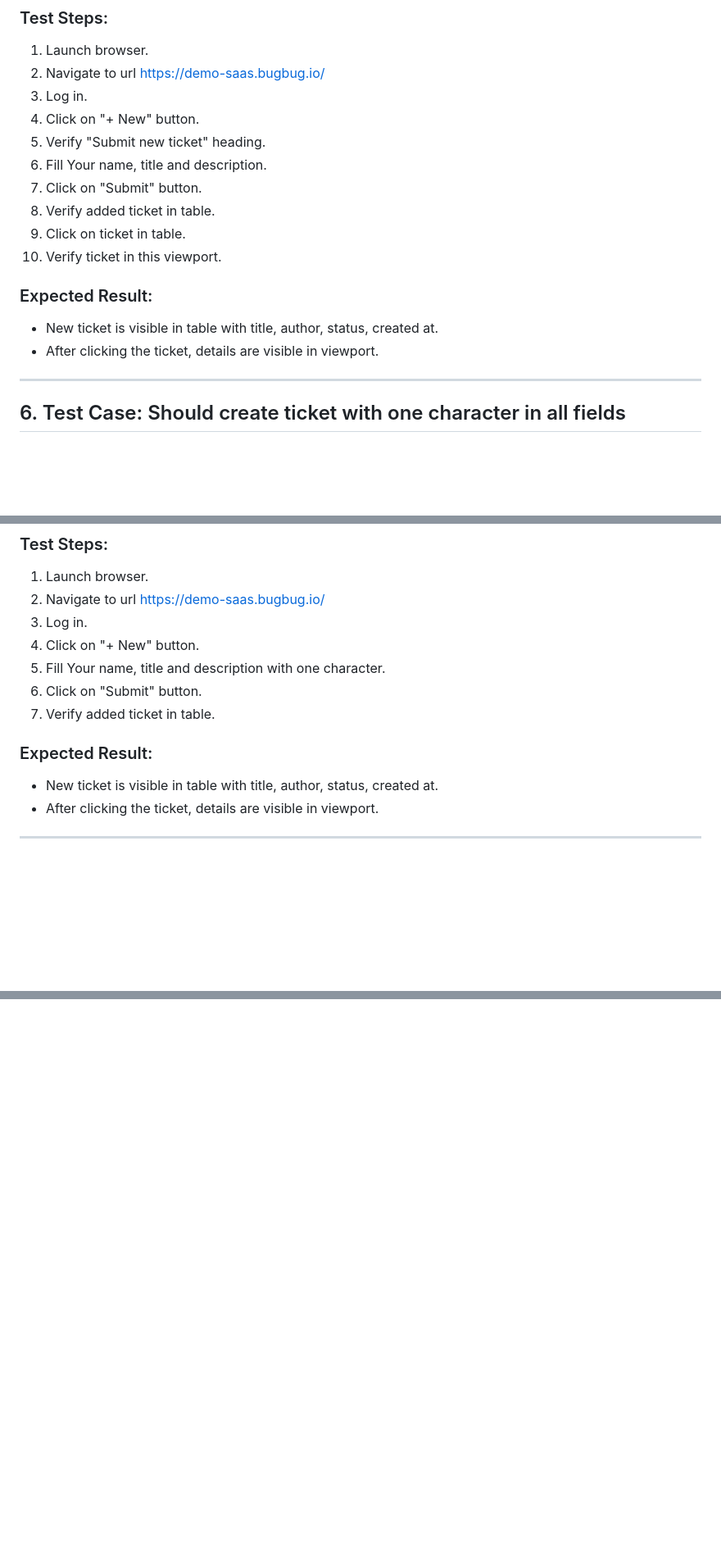
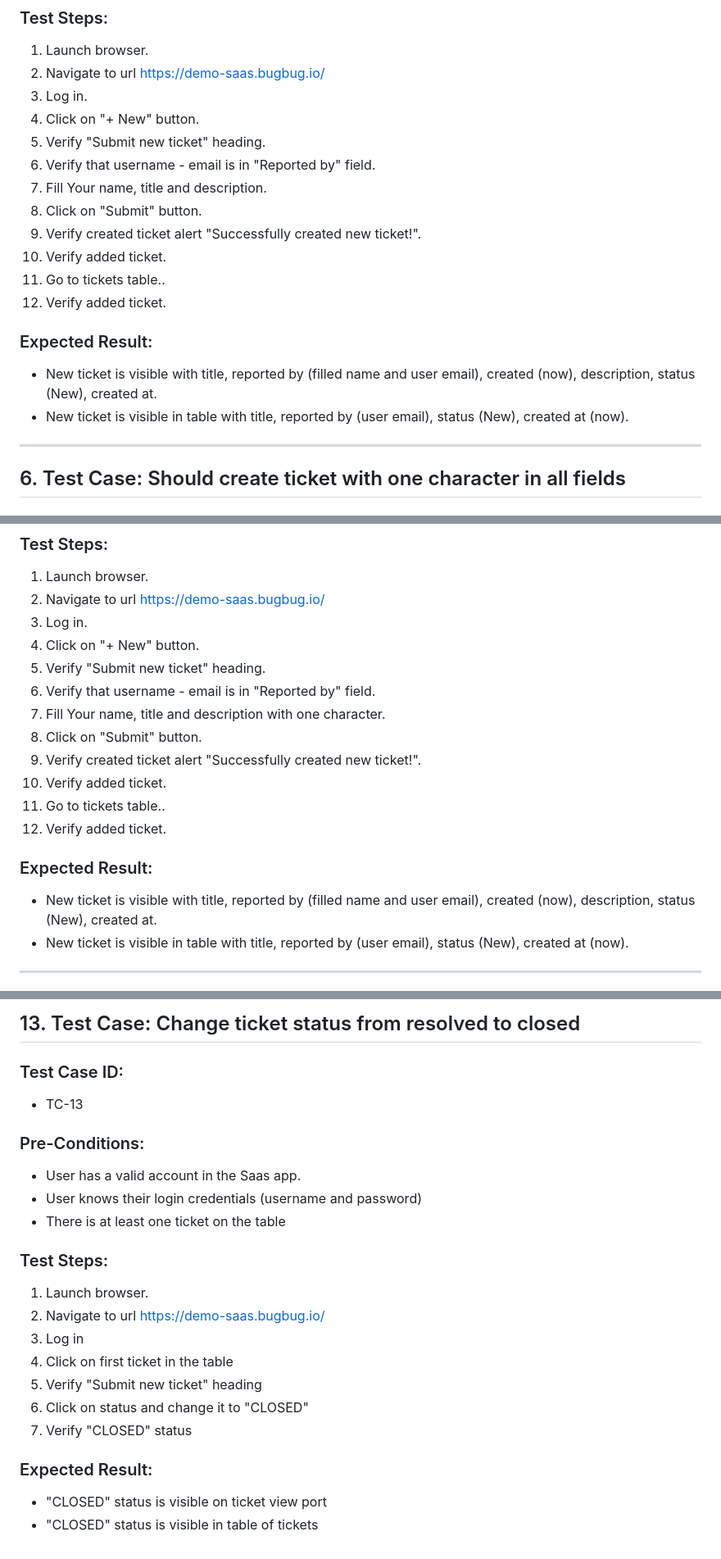
Before and after one commit to BeataMekal/Playwright-ts-Tests-Demo-Saas, a Markdown page: TEST_CASES.md, 3 parts joined by grey strips. Shown at 82% size. Drawn GitHub-style; blank space fills up the shorter version.

```diff
--- a/TEST_CASES.md
+++ b/TEST_CASES.md
@@ -121,15 +125,16 @@ Test Cases verifying ticket status
 3. Log in.
 4. Click on "+ New" button.
 5. Verify "Submit new ticket" heading.
-6. Fill Your name, title and description.
-7. Click on "Submit" button.
-8. Verify added ticket in table.
-9. Click on ticket in table.
-10. Verify ticket in this viewport.
+6. Verify that username - email is in "Reported by" field.
+7. Fill Your name, title and description.
+8. Click on "Submit" button.
+9. Verify created ticket alert "Successfully created new ticket!".
+10. Verify added ticket.
+11. Go to tickets table..
+12. Verify added ticket.
 ### Expected Result:
-- New ticket is visible in table with title, author, status, created at.
-- After clicking the ticket, details are visible in viewport.
-
+- New ticket is visible with title, reported by (filled name and user email), created (now), description, status (New), created at.
+- New ticket is visible in table with title, reported by (user email), status (New), created at (now).
 
 ---
 
@@ -145,12 +150,17 @@ Test Cases verifying ticket status
 2. Navigate to url https://demo-saas.bugbug.io/
 3. Log in.
 4. Click on "+ New" button.
+5. Verify "Submit new ticket" heading.
+6. Verify that username - email is in "Reported by" field.
 5. Fill Your name, title and description with one character.
-6. Click on "Submit" button.
-7. Verify added ticket in table.
+8. Click on "Submit" button.
+9. Verify created ticket alert "Successfully created new ticket!".
+10. Verify added ticket.
+11. Go to tickets table..
+12. Verify added ticket.
 ### Expected Result:
-- New ticket is visible in table with title, author, status, created at.
-- After clicking the ticket, details are visible in viewport.
+- New ticket is visible with title, reported by (filled name and user email), created (now), description, status (New), created at.
+- New ticket is visible in table with title, reported by (user email), status (New), created at (now).
 
 ---
 
@@ -232,0 +300,22 @@ Test Cases verifying ticket status
+## 13. Test Case: Change ticket status from resolved to closed
+
+### Test Case ID:
+- TC-13
+
+### Pre-Conditions:
+- User has a valid account in the Saas app.
+- User knows their login credentials (username and password)
+- There is at least one ticket on the table
+
+### Test Steps:
+1. Launch browser.
+2. Navigate to url https://demo-saas.bugbug.io/
+3. Log in
+4. Click on first ticket in the table
+5. Verify "Submit new ticket" heading
+6. Click on status and change it to "CLOSED"
+7. Verify "CLOSED" status
+
+### Expected Result:
+- "CLOSED" status is visible on ticket view port
+- "CLOSED" status is visible in table of tickets
```
Also changed, not shown: other parts of TEST_CASES.md (+100 -39 lines).
